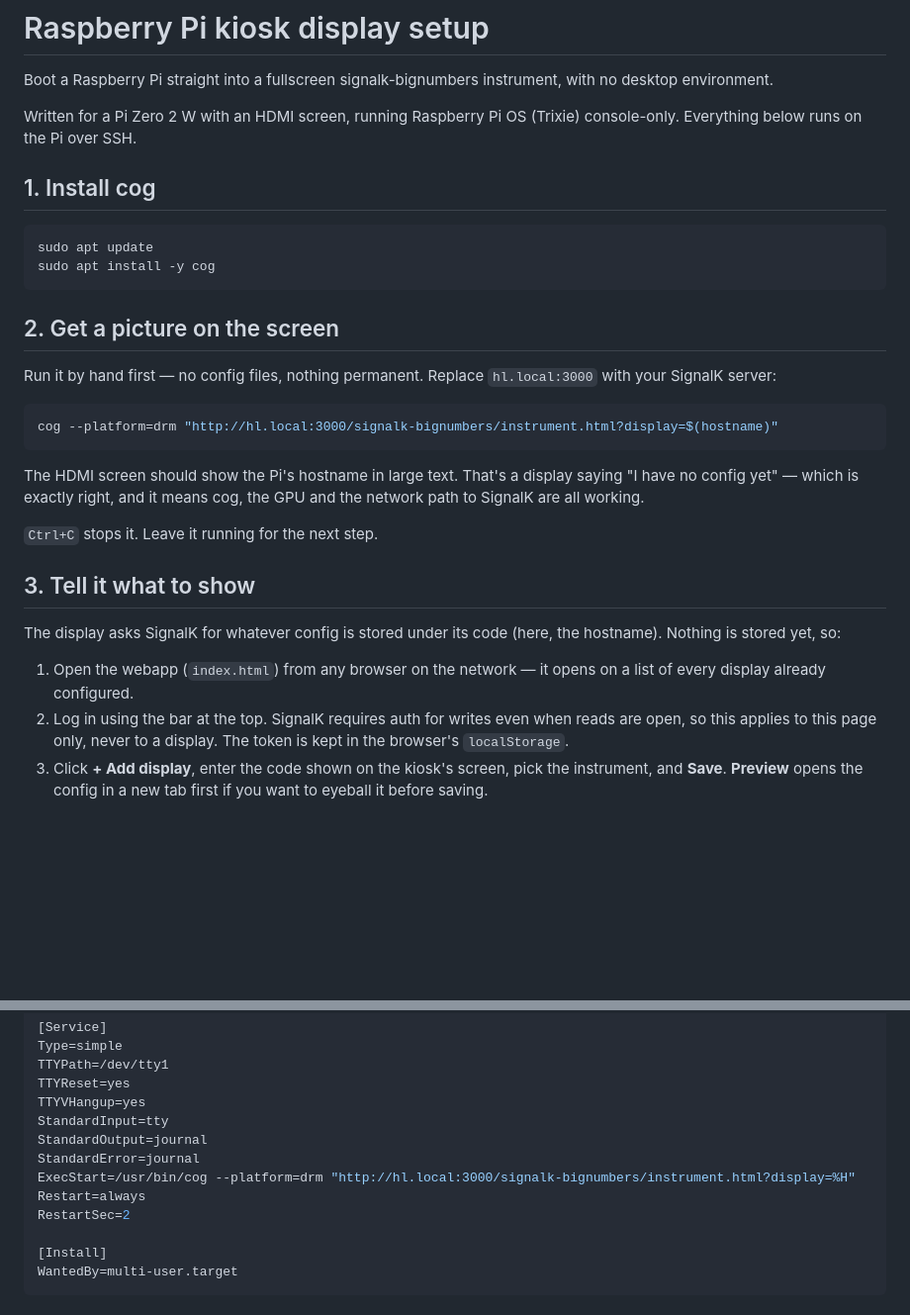
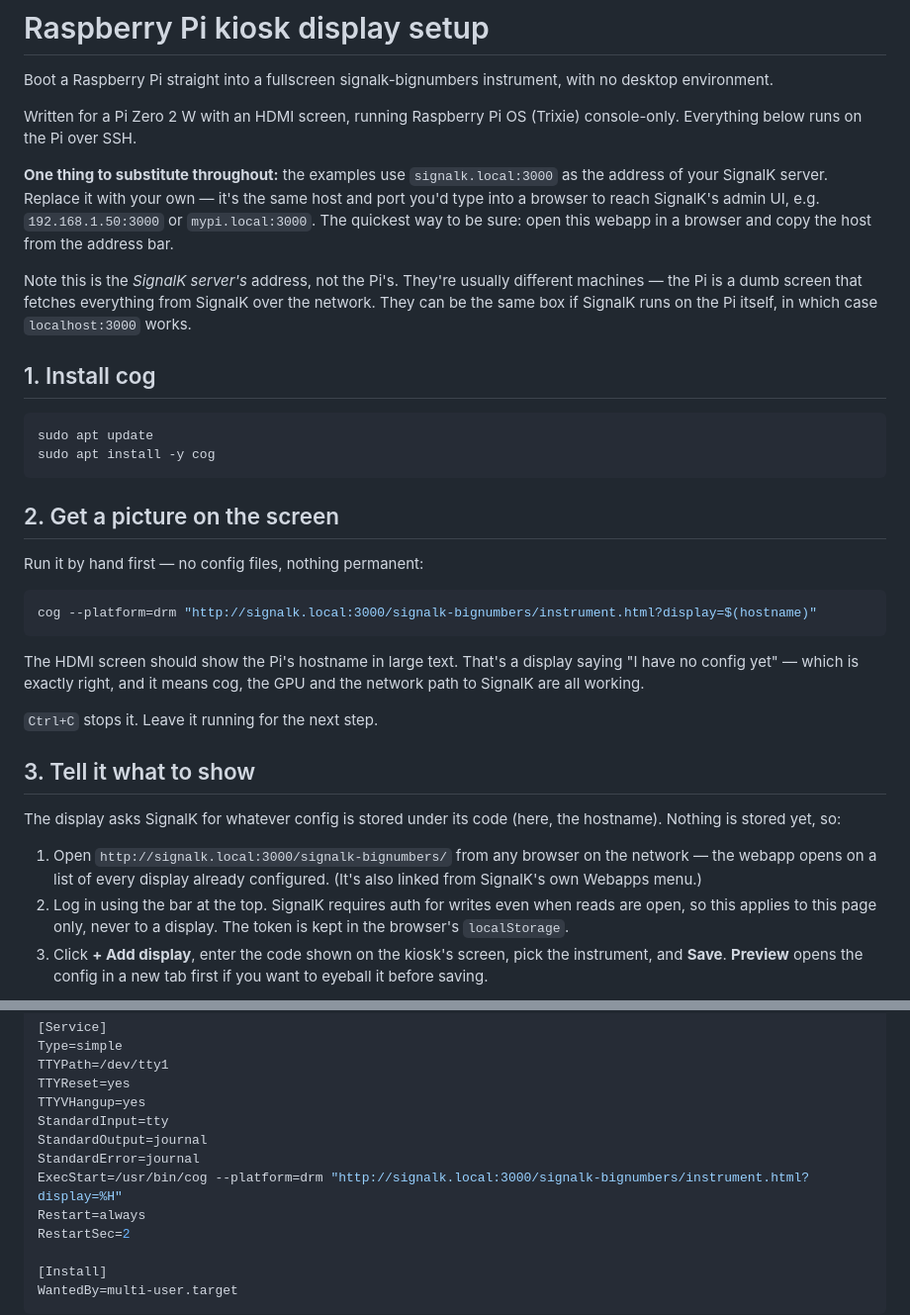
Before and after one commit to ghotihook/signalk-bignumbers, a Markdown page: docs/raspberry-pi-kiosk.md, 2 parts joined by grey strips. Shown at 99% size. Rendered like a GitHub page; blank space fills up the shorter version.

Commit message:
Use a self-describing server address in the kiosk docs
"hl.local:3000" was one specific boat's server name with nothing marking
it as a placeholder. Uses "signalk.local:3000" throughout, explained once
up front: what to substitute, how to find it, and that it's the SignalK
server's address rather than the Pi's -- the distinction that actually
trips people up, since the two are usually different machines.

Co-Authored-By: Claude Sonnet 5 <noreply@anthropic.com>

````diff
--- a/docs/raspberry-pi-kiosk.md
+++ b/docs/raspberry-pi-kiosk.md
@@ -5,6 +5,18 @@ instrument, with no desktop environment.
 
 Written for a Pi Zero 2 W with an HDMI screen, running Raspberry Pi OS
 (Trixie) console-only. Everything below runs on the Pi over SSH.
+
+**One thing to substitute throughout:** the examples use
+`signalk.local:3000` as the address of your SignalK server. Replace it
+with your own — it's the same host and port you'd type into a browser to
+reach SignalK's admin UI, e.g. `192.168.1.50:3000` or `mypi.local:3000`.
+The quickest way to be sure: open this webapp in a browser and copy the
+host from the address bar.
+
+Note this is the *SignalK server's* address, not the Pi's. They're
+usually different machines — the Pi is a dumb screen that fetches
+everything from SignalK over the network. They can be the same box if
+SignalK runs on the Pi itself, in which case `localhost:3000` works.
 
 ## 1. Install cog
 
@@ -15,11 +27,10 @@ sudo apt install -y cog
 
 ## 2. Get a picture on the screen
 
-Run it by hand first — no config files, nothing permanent. Replace
-`hl.local:3000` with your SignalK server:
+Run it by hand first — no config files, nothing permanent:
 
 ```bash
-cog --platform=drm "http://hl.local:3000/signalk-bignumbers/instrument.html?display=$(hostname)"
+cog --platform=drm "http://signalk.local:3000/signalk-bignumbers/instrument.html?display=$(hostname)"
 ```
 
 The HDMI screen should show the Pi's hostname in large text. That's a
@@ -33,8 +44,9 @@ means cog, the GPU and the network path to SignalK are all working.
 The display asks SignalK for whatever config is stored under its code
 (here, the hostname). Nothing is stored yet, so:
 
-1. Open the webapp (`index.html`) from any browser on the network — it
-   opens on a list of every display already configured.
+1. Open `http://signalk.local:3000/signalk-bignumbers/` from any browser
+   on the network — the webapp opens on a list of every display already
+   configured. (It's also linked from SignalK's own Webapps menu.)
 2. Log in using the bar at the top. SignalK requires auth for writes even
    when reads are open, so this applies to this page only, never to a
    display. The token is kept in the browser's `localStorage`.
@@ -73,7 +85,7 @@ TTYVHangup=yes
 StandardInput=tty
 StandardOutput=journal
 StandardError=journal
-ExecStart=/usr/bin/cog --platform=drm "http://hl.local:3000/signalk-bignumbers/instrument.html?display=%H"
+ExecStart=/usr/bin/cog --platform=drm "http://signalk.local:3000/signalk-bignumbers/instrument.html?display=%H"
 Restart=always
 RestartSec=2
 
````
